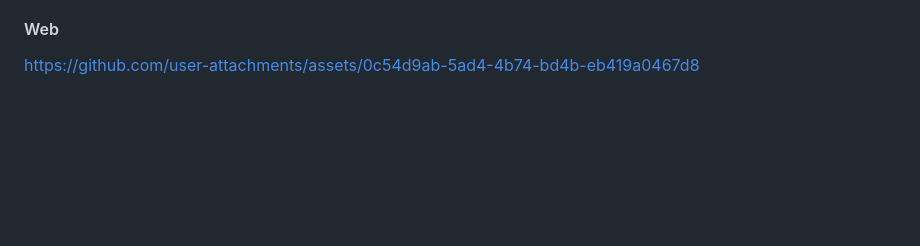
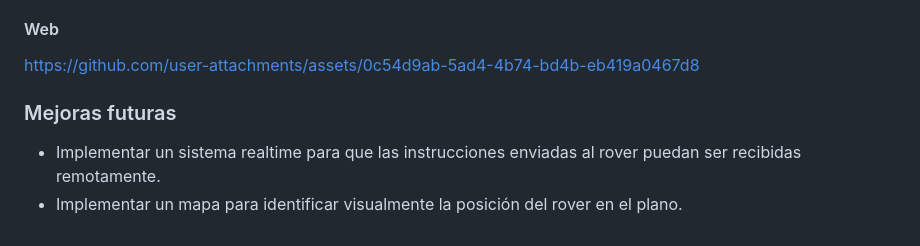
Before and after one commit to RicharC293/rover-mission-simulator, a Markdown page: README.md, the part around the change. GitHub-like rendering; blank space fills up the shorter version.

Commit message:
update: changelog

```diff
--- a/README.md
+++ b/README.md
@@ -68,3 +68,8 @@ El rover recibe una serie de instrucciones por ejemplo:
 https://github.com/user-attachments/assets/1f760a32-679a-427d-b82c-d30e2a106f89
 #### Web
 https://github.com/user-attachments/assets/0c54d9ab-5ad4-4b74-bd4b-eb419a0467d8
+
+
+### Mejoras futuras
+* Implementar un sistema realtime para que las instrucciones enviadas al rover puedan ser recibidas remotamente.
+* Implementar un mapa para identificar visualmente la posición del rover en el plano.
```
